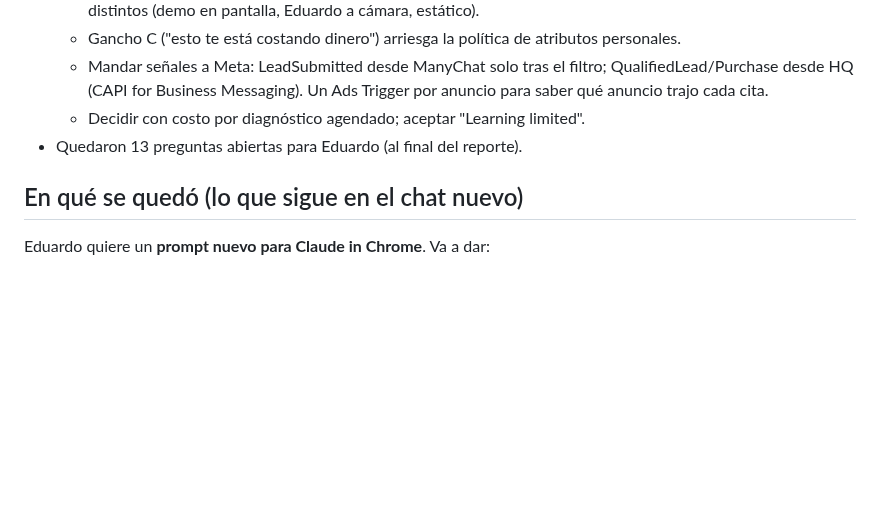
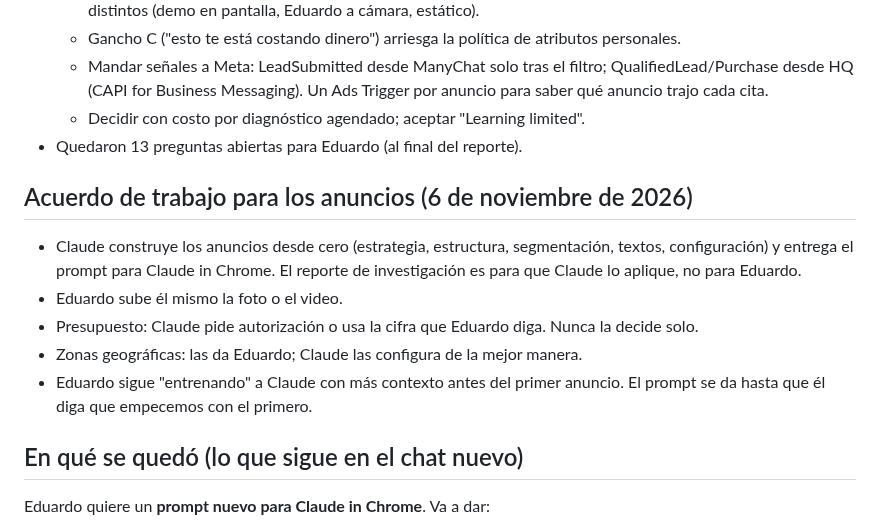
Before and after one commit to nxusai/AI-JARVIS, a Markdown page: docs/estado-ads-nxus.md, the part around the change. Drawn GitHub-style; blank space fills up the shorter version.

Commit message:
estado-ads: acuerdo de trabajo para construir los anuncios
Co-Authored-By: Claude Opus 5.5 <noreply@anthropic.com>
Claude-Session: https://claude.ai/code/session_01W2fRfAvU1sRMibm75VDo52

```diff
--- a/docs/estado-ads-nxus.md
+++ b/docs/estado-ads-nxus.md
@@ -99,6 +99,13 @@
   - Decidir con costo por diagnóstico agendado; aceptar "Learning limited".
 - Quedaron 13 preguntas abiertas para Eduardo (al final del reporte).
 
+## Acuerdo de trabajo para los anuncios (6 de noviembre de 2026)
+- Claude construye los anuncios desde cero (estrategia, estructura, segmentación, textos, configuración) y entrega el prompt para Claude in Chrome. El reporte de investigación es para que Claude lo aplique, no para Eduardo.
+- Eduardo sube él mismo la foto o el video.
+- Presupuesto: Claude pide autorización o usa la cifra que Eduardo diga. Nunca la decide solo.
+- Zonas geográficas: las da Eduardo; Claude las configura de la mejor manera.
+- Eduardo sigue "entrenando" a Claude con más contexto antes del primer anuncio. El prompt se da hasta que él diga que empecemos con el primero.
+
 ## En qué se quedó (lo que sigue en el chat nuevo)
 Eduardo quiere un **prompt nuevo para Claude in Chrome**. Va a dar:
 1. Lo que Meta hace últimamente y no le gusta.
```
